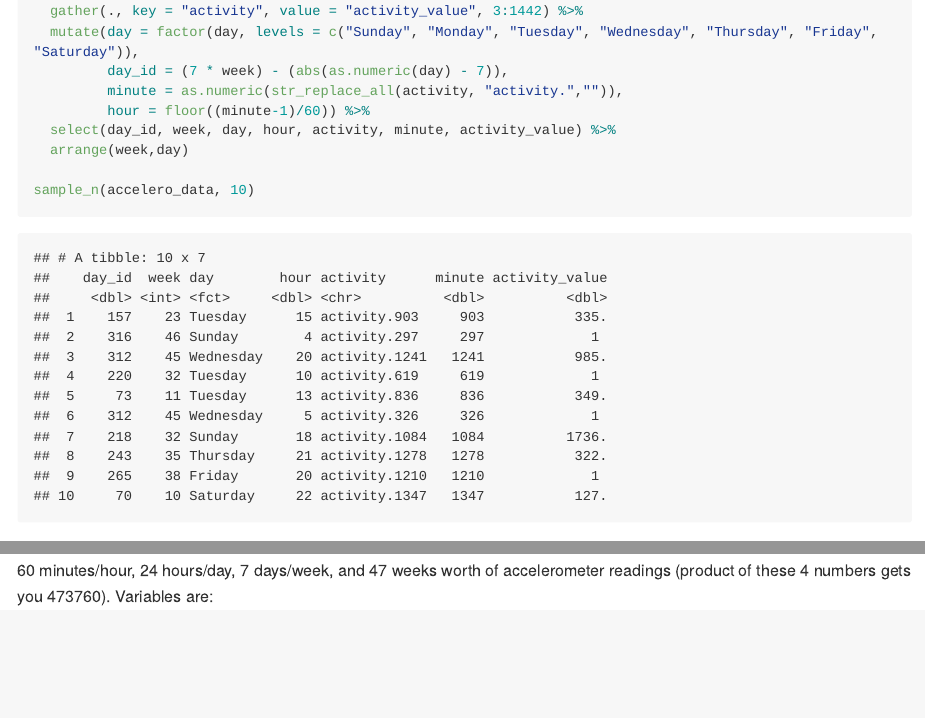
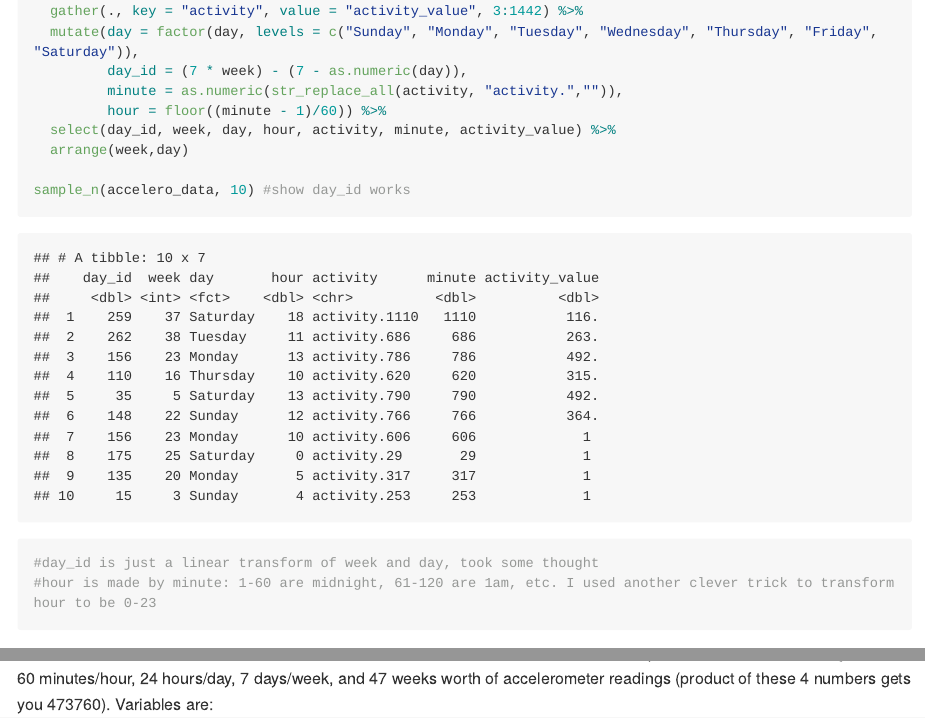
Before and after one commit to zdz2101/p8105_mtp_zdz2101, an R Markdown document (p8105_mtp_zdz2101.Rmd): the page in a window 1100 px wide, from 970 px down, and a second part further down, joined at a grey line. The pictures show the output file p8105_mtp_zdz2101.md that the author committed with the source, drawn offline in the style of GitHub; long lines of code are wrapped.

Commit message:
code chunk comments 10/25 3:44pm

````diff
--- a/p8105_mtp_zdz2101.Rmd
+++ b/p8105_mtp_zdz2101.Rmd
@@ -19,13 +19,16 @@ wordcountaddin::text_stats("p8105_mtp_zdz2101.Rmd")
 accelero_data <- read_csv("data/p8105_mtp_data.csv") %>%
   gather(., key = "activity", value = "activity_value", 3:1442) %>%
   mutate(day = factor(day, levels = c("Sunday", "Monday", "Tuesday", "Wednesday", "Thursday", "Friday", "Saturday")),
-         day_id = (7 * week) - (abs(as.numeric(day) - 7)),
+         day_id = (7 * week) - (7 - as.numeric(day)),
          minute = as.numeric(str_replace_all(activity, "activity.","")),
-         hour = floor((minute-1)/60)) %>%
+         hour = floor((minute - 1)/60)) %>%
   select(day_id, week, day, hour, activity, minute, activity_value) %>%
   arrange(week,day)
 
-sample_n(accelero_data, 10)
+sample_n(accelero_data, 10) #show day_id works
+
+#day_id is just a linear transform of week and day, took some thought
+#hour is made by minute: 1-60 are midnight, 61-120 are 1am, etc. I used another clever trick to transform hour to be 0-23
 ```
 
 This dataset has `r nrow(accelero_data)` observations and `r ncol(accelero_data)` variables. The number of observations is expected as there is 1 reading/minute, 60 minutes/hour, 24 hours/day, 7 days/week, and 47 weeks worth of accelerometer readings (product of these 4 numbers gets you `r nrow(accelero_data)`). Variables are:
````
Also changed, not shown: p8105_mtp_zdz2101.md, p8105_mtp_zdz2101.Rmd (4 more changed lines), 1 other file.
